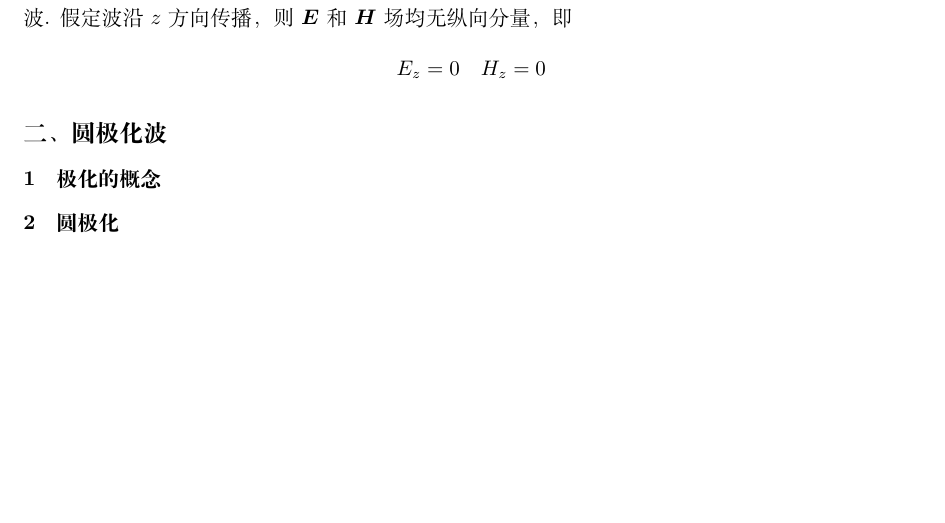
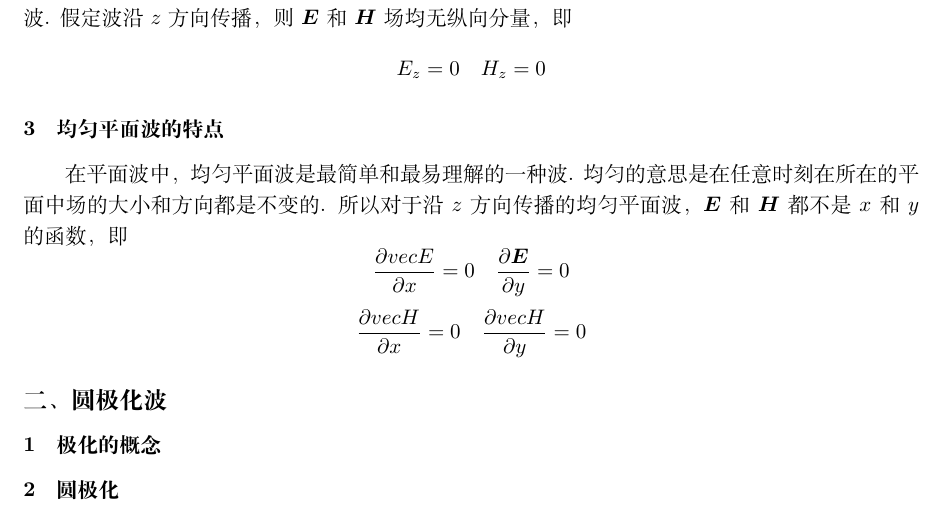
Before and after one commit to Abreto/elemafield, a LaTeX document (verify.tex): part of page 2 of 2, cut so that both start at the same text, the shorter picture padded with empty space. Compiled offline with XeLaTeX.

Commit message:
updated at Sat Jun 23 10:26:19 CST 2018

```diff
--- a/verify.tex
+++ b/verify.tex
@@ -156,6 +156,18 @@ $\rho = 0$. 于是有
     E_z = 0 \quad H_z = 0
 \end{equation*}
 
+\subsubsection{均匀平面波的特点}
+在平面波中，均匀平面波是最简单和最易理解的一种波.
+均匀的意思是
+在任意时刻在所在的平面中场的大小和方向都是不变的.
+所以对于沿 $z$ 方向传播的均匀平面波，
+$\vecE$ 和 $\vecH$ 都不是 $x$ 和 $y$ 的函数，即
+\begin{equation*}
+    \pypx{vecE}{x} = 0 \quad \pypx{\vecE}{y} = 0
+\end{equation*}
+\begin{equation*}
+    \pypx{vecH}{x} = 0 \quad \pypx{vecH}{y} = 0
+\end{equation*}
 
 \subsection{圆极化波}
 
```
Also changed, not shown: verify.pdf.
